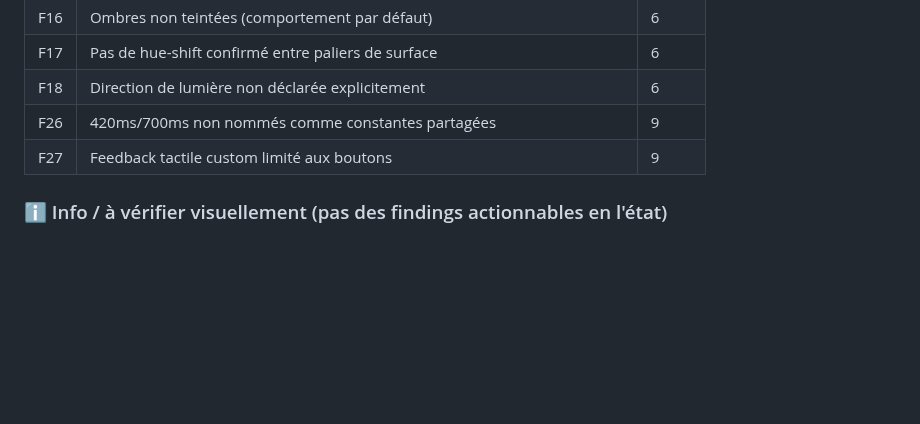
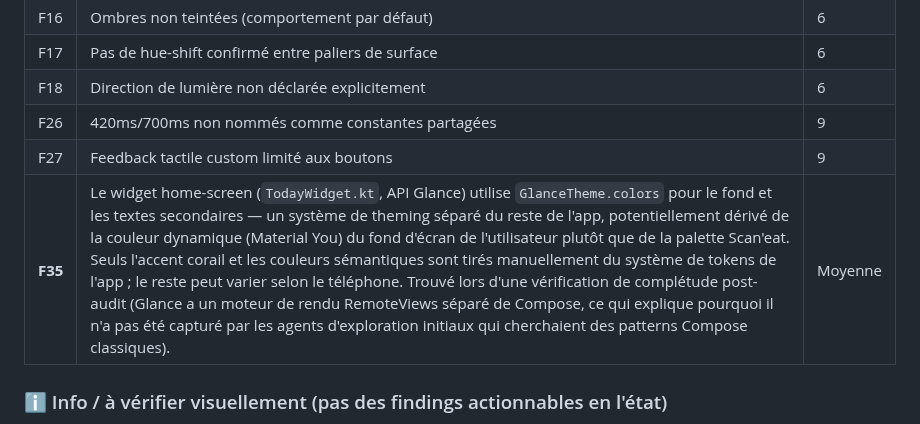
Before and after one commit to WW-Andene/Scan-eat, a Markdown page: docs/design-audit-step12-synthesis.md, the part around the change. Drawn GitHub-style; blank space fills up the shorter version.

Commit message:
docs: add F35 — widget uses separate Glance theming, found in completeness check
Post-audit verification pass caught that TodayWidget.kt (Glance API, not
Compose) pulls from GlanceTheme.colors (dynamic Material You) rather than
the app's own Colors.kt tokens — a coverage gap the initial Explore agents
missed since Glance uses RemoteViews, not standard Compose patterns.

```diff
--- a/docs/design-audit-step12-synthesis.md
+++ b/docs/design-audit-step12-synthesis.md
@@ -100,6 +100,7 @@ STRATÉGIE :
 | F18 | Direction de lumière non déclarée explicitement | 6 |
 | F26 | 420ms/700ms non nommés comme constantes partagées | 9 |
 | F27 | Feedback tactile custom limité aux boutons | 9 |
+| **F35** | Le widget home-screen (`TodayWidget.kt`, API Glance) utilise `GlanceTheme.colors` pour le fond et les textes secondaires — un système de theming séparé du reste de l'app, potentiellement dérivé de la couleur dynamique (Material You) du fond d'écran de l'utilisateur plutôt que de la palette Scan'eat. Seuls l'accent corail et les couleurs sémantiques sont tirés manuellement du système de tokens de l'app ; le reste peut varier selon le téléphone. Trouvé lors d'une vérification de complétude post-audit (Glance a un moteur de rendu RemoteViews séparé de Compose, ce qui explique pourquoi il n'a pas été capturé par les agents d'exploration initiaux qui cherchaient des patterns Compose classiques). | Moyenne | Étape 6 (Couleur), gap de couverture identifié après coup |
 
 ### ℹ️ Info / à vérifier visuellement (pas des findings actionnables en l'état)
 
```
